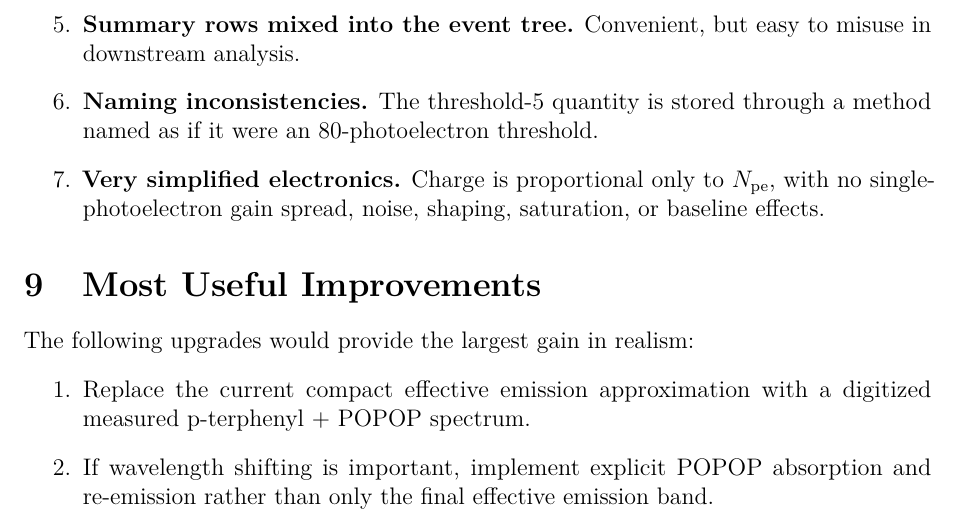
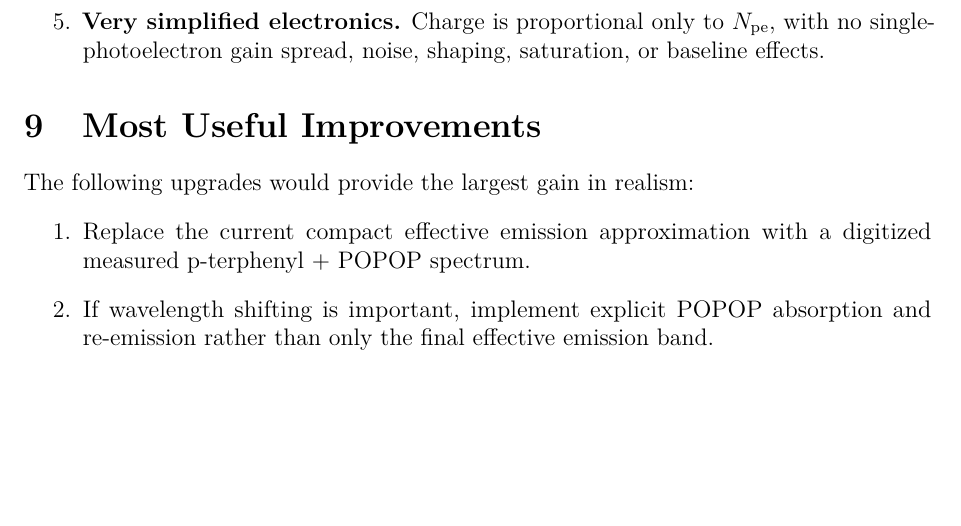
Before and after one commit to kholoimov/UBT_DIGI, a LaTeX paper (documentation/main.tex, which reads documentation/implementation.tex): part of page 11 of 12, cut at the place of the change, the shorter picture padded with empty space. Compiled offline with pdfLaTeX.

Commit message:
Small changes

```diff
--- a/documentation/implementation.tex
+++ b/documentation/implementation.tex
@@ -255,8 +255,6 @@ Internally these records are stored as
 \item \textbf{Wavelength-independent PDE.} The photosensor response does not depend on wavelength, although the emission spectrum now does.
 \item \textbf{No explicit host-to-dopant re-emission chain.} The present scintillator now uses an effective p-terphenyl + POPOP final emission spectrum, but it still does not simulate absorption by POPOP followed by delayed re-emission.
 \item \textbf{No explicit surface roughness study beyond one wrap model.} The interface finishes are fixed and not experimentally tuned.
-\item \textbf{Summary rows mixed into the event tree.} Convenient, but easy to misuse in downstream analysis.
-\item \textbf{Naming inconsistencies.} The threshold-5 quantity is stored through a method named as if it were an 80-photoelectron threshold.
 \item \textbf{Very simplified electronics.} Charge is proportional only to \(N_\mathrm{pe}\), with no single-photoelectron gain spread, noise, shaping, saturation, or baseline effects.
 \end{enumerate}
 
```
